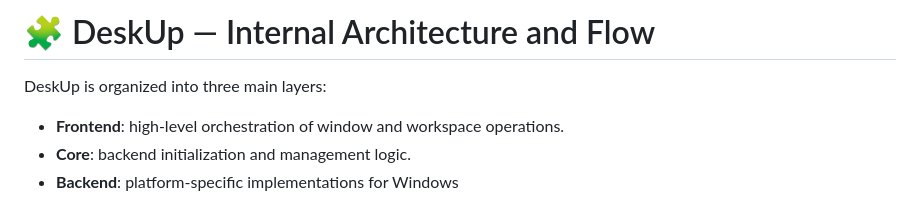
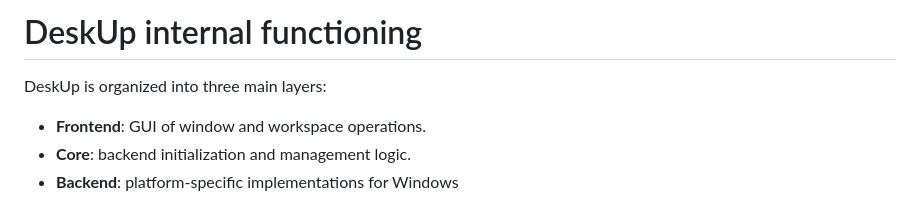
Before and after one commit to NicolasSerranoGarcia/DeskUp, a Markdown page: source/README.md, the part around the change. GitHub-like rendering.

Commit message:
docs (README.md): fixed title and minir changes

```diff
--- a/source/README.md
+++ b/source/README.md
@@ -1,8 +1,8 @@
-# 🧩 DeskUp — Internal Architecture and Flow
+# DeskUp internal functioning
 
 DeskUp is organized into three main layers:
 
-- **Frontend**: high-level orchestration of window and workspace operations.
+- **Frontend**: GUI of window and workspace operations.
 - **Core**: backend initialization and management logic.
 - **Backend**: platform-specific implementations for Windows
 
```
